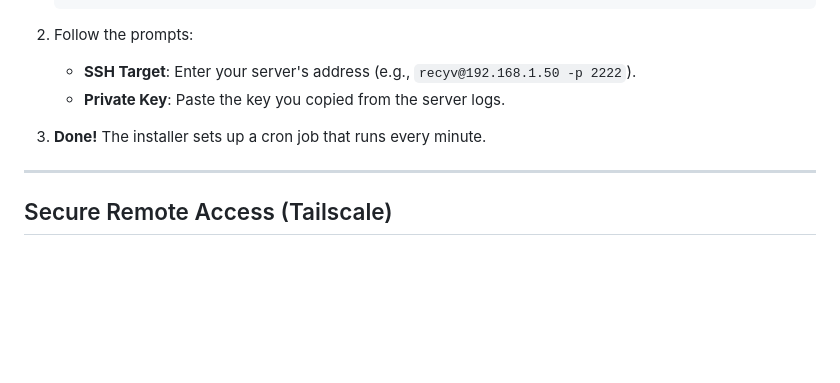
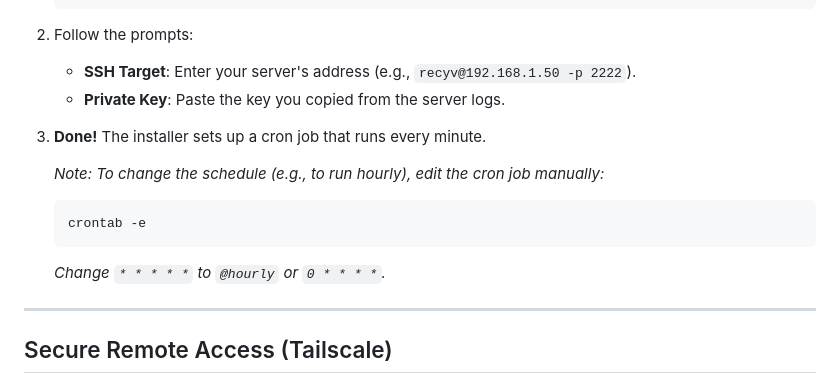
Before and after one commit to utviklerno/recyv, a Markdown page: README.md, the part around the change. GitHub-like rendering; blank space fills up the shorter version.

Commit message:
Explain how to change cron schedule in README

````diff
--- a/README.md
+++ b/README.md
@@ -65,6 +65,12 @@ On the machine you want to monitor (requires root):
 
 3.  **Done!** The installer sets up a cron job that runs every minute.
 
+    *Note: To change the schedule (e.g., to run hourly), edit the cron job manually:*
+    ```bash
+    crontab -e
+    ```
+    *Change `* * * * *` to `@hourly` or `0 * * * *`.*
+
 ---
 
 ## Secure Remote Access (Tailscale)
````
